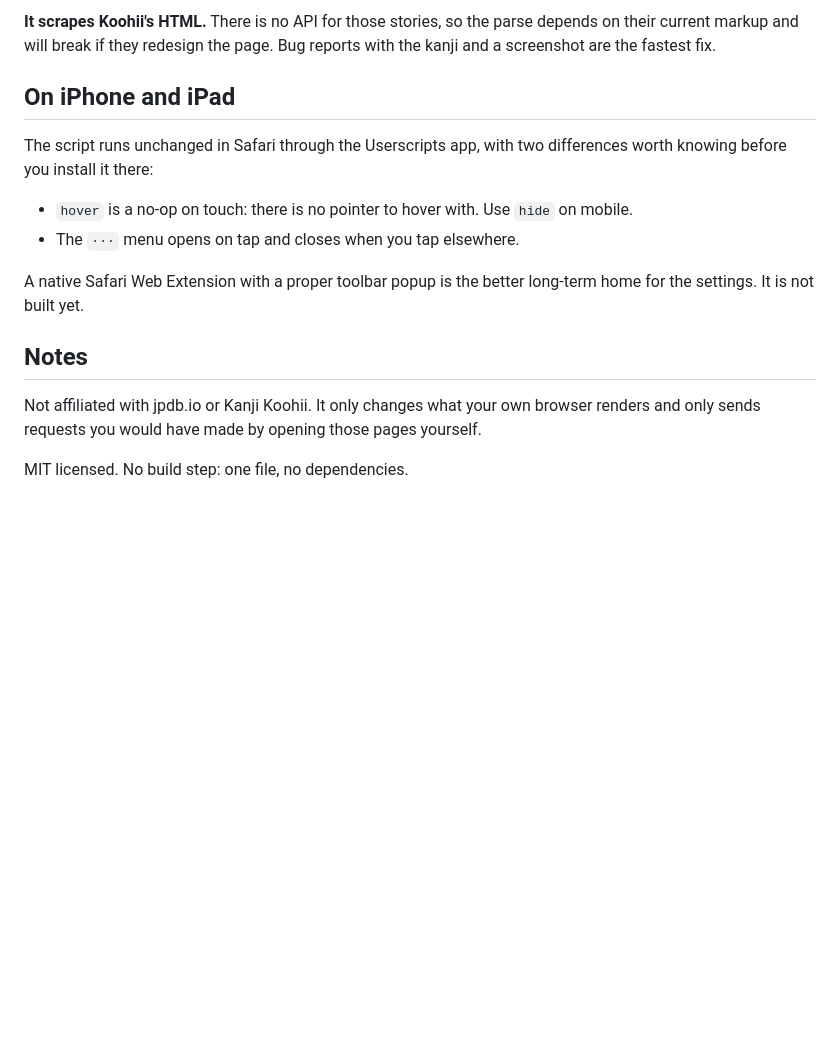
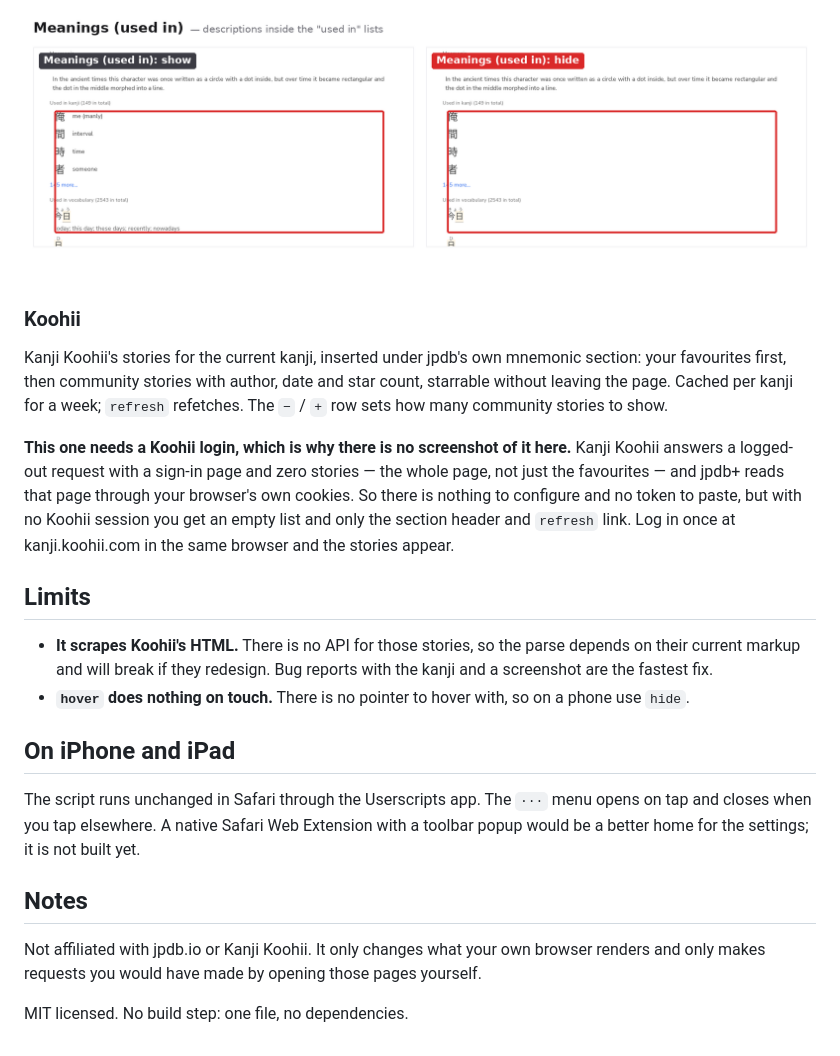
Before and after one commit to JasonHiew/jpdb-plus, a Markdown page: README.md, the part around one of its changes. Rendered like a GitHub page; pictures changed too: docs/toggle-usedin.png (added); blank space fills up the shorter version.

```diff
--- a/README.md
+++ b/README.md
@@ -50,22 +44,36 @@ Log in to kanji.koohii.com once in the same browser.
 
-**It scrapes Koohii's HTML.** There is no API for those stories, so the parse depends on their
-current markup and will break if they redesign the page. Bug reports with the kanji and a
-screenshot are the fastest fix.
+![Glosses in the used-in lists shown, then hidden](docs/toggle-usedin.png)
+
+### Koohii
+
+Kanji Koohii's stories for the current kanji, inserted under jpdb's own mnemonic section: your
+favourites first, then community stories with author, date and star count, starrable without
+leaving the page. Cached per kanji for a week; `refresh` refetches. The `−` / `+` row sets how
+many community stories to show.
+
+**This one needs a Koohii login, which is why there is no screenshot of it here.** Kanji Koohii
+answers a logged-out request with a sign-in page and zero stories — the whole page, not just the
+favourites — and jpdb+ reads that page through your browser's own cookies. So there is nothing to
+configure and no token to paste, but with no Koohii session you get an empty list and only the
+section header and `refresh` link. Log in once at kanji.koohii.com in the same browser and the
+stories appear.
+
+## Limits
+
+- **It scrapes Koohii's HTML.** There is no API for those stories, so the parse depends on their
+  current markup and will break if they redesign. Bug reports with the kanji and a screenshot are
+  the fastest fix.
+- **`hover` does nothing on touch.** There is no pointer to hover with, so on a phone use `hide`.
 
 ## On iPhone and iPad
 
-The script runs unchanged in Safari through the Userscripts app, with two differences worth
-knowing before you install it there:
-
-- `hover` is a no-op on touch: there is no pointer to hover with. Use `hide` on mobile.
-- The `···` menu opens on tap and closes when you tap elsewhere.
-
-A native Safari Web Extension with a proper toolbar popup is the better long-term home for the
-settings. It is not built yet.
+The script runs unchanged in Safari through the Userscripts app. The `···` menu opens on tap and
+closes when you tap elsewhere. A native Safari Web Extension with a toolbar popup would be a
+better home for the settings; it is not built yet.
 
 ## Notes
 
 Not affiliated with jpdb.io or Kanji Koohii. It only changes what your own browser renders and
-only sends requests you would have made by opening those pages yourself.
+only makes requests you would have made by opening those pages yourself.
 
 MIT licensed. No build step: one file, no dependencies.
```
Also changed, not shown: other parts of README.md (+19 -25 lines), docs/furigana.png (deleted), docs/menu.png, docs/toggle-furigana.png (added), docs/toggle-meanings.png (added).
